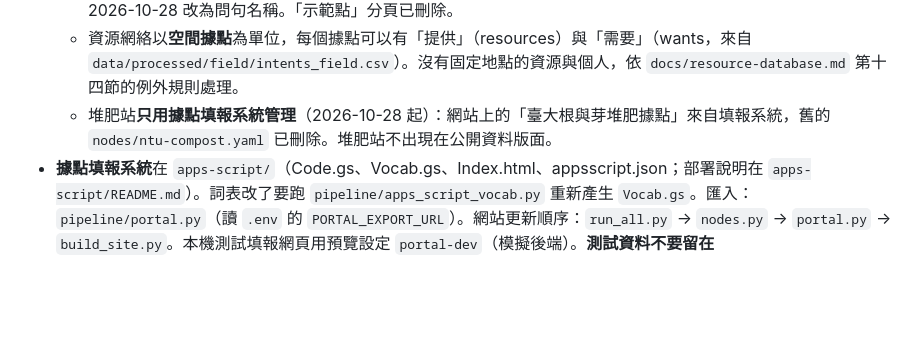
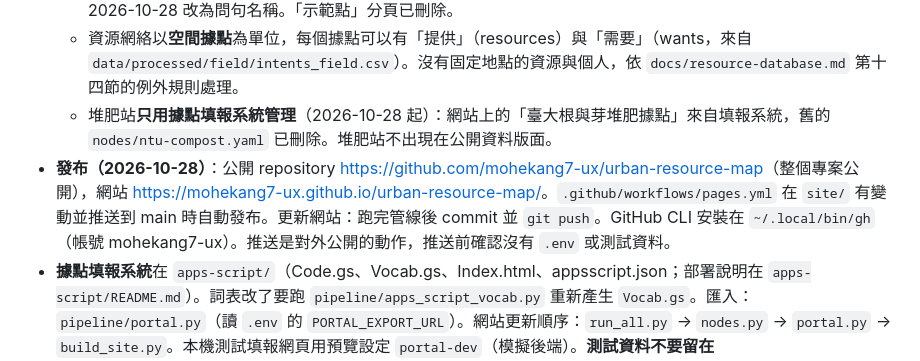
Before and after one commit to mohekang7-ux/urban-resource-map, a Markdown page: CLAUDE.md, the part around the change. Drawn GitHub-style; blank space fills up the shorter version.

Commit message:
記錄 GitHub 公開與 GitHub Pages 發布方式
Co-Authored-By: Claude Opus 5.5 <noreply@anthropic.com>

```diff
--- a/CLAUDE.md
+++ b/CLAUDE.md
@@ -50,6 +50,7 @@
   - 只有兩個模式：「我在一個怎樣的地方？」（內部代碼 `explore`，原「探索鄰里」「公開資料（參考）」）與「我附近有哪些夥伴？」（內部代碼 `resources`，原「找資源」「資源網絡（已確認）」，程式在 `site/resources.js`）；2026-10-28 改為問句名稱。「示範點」分頁已刪除。
   - 資源網絡以**空間據點**為單位，每個據點可以有「提供」（resources）與「需要」（wants，來自 `data/processed/field/intents_field.csv`）。沒有固定地點的資源與個人，依 `docs/resource-database.md` 第十四節的例外規則處理。
   - 堆肥站**只用據點填報系統管理**（2026-10-28 起）：網站上的「臺大根與芽堆肥據點」來自填報系統，舊的 `nodes/ntu-compost.yaml` 已刪除。堆肥站不出現在公開資料版面。
+- **發布（2026-10-28）**：公開 repository <https://github.com/mohekang7-ux/urban-resource-map>（整個專案公開），網站 <https://mohekang7-ux.github.io/urban-resource-map/>。`.github/workflows/pages.yml` 在 `site/` 有變動並推送到 main 時自動發布。更新網站：跑完管線後 commit 並 `git push`。GitHub CLI 安裝在 `~/.local/bin/gh`（帳號 mohekang7-ux）。推送是對外公開的動作，推送前確認沒有 `.env` 或測試資料。
 - **據點填報系統**在 `apps-script/`（Code.gs、Vocab.gs、Index.html、appsscript.json；部署說明在 `apps-script/README.md`）。詞表改了要跑 `pipeline/apps_script_vocab.py` 重新產生 `Vocab.gs`。匯入：`pipeline/portal.py`（讀 `.env` 的 `PORTAL_EXPORT_URL`）。網站更新順序：`run_all.py` → `nodes.py` → `portal.py` → `build_site.py`。本機測試填報網頁用預覽設定 `portal-dev`（模擬後端）。**測試資料不要留在 `data/processed/field/`。**
 - **資源資料架構**：詞表、欄位定義、來源對照表在 `data/schema/`；據點範本 `nodes/*.yaml` 的機制保留（目前沒有任何範本，據點一律用填報系統管理）；`.venv/bin/python pipeline/schema.py` 檢查一致性。新增資源項目或來源分類時，改 CSV 即可，再跑一次檢查。
 - **資料夾**：`data/raw/` 放原始下載（不進 git）；`data/processed/ogdl|odbl|field/` 依授權分開存放衍生資料。
```
Also changed, not shown: docs/decisions.md (+2 -0 lines).
